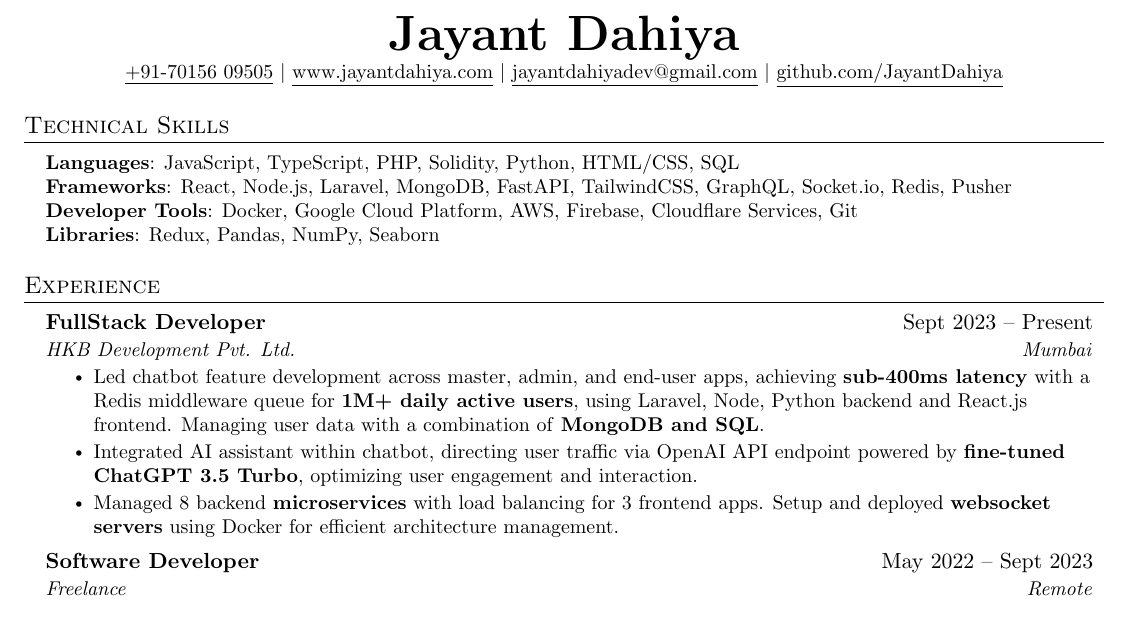
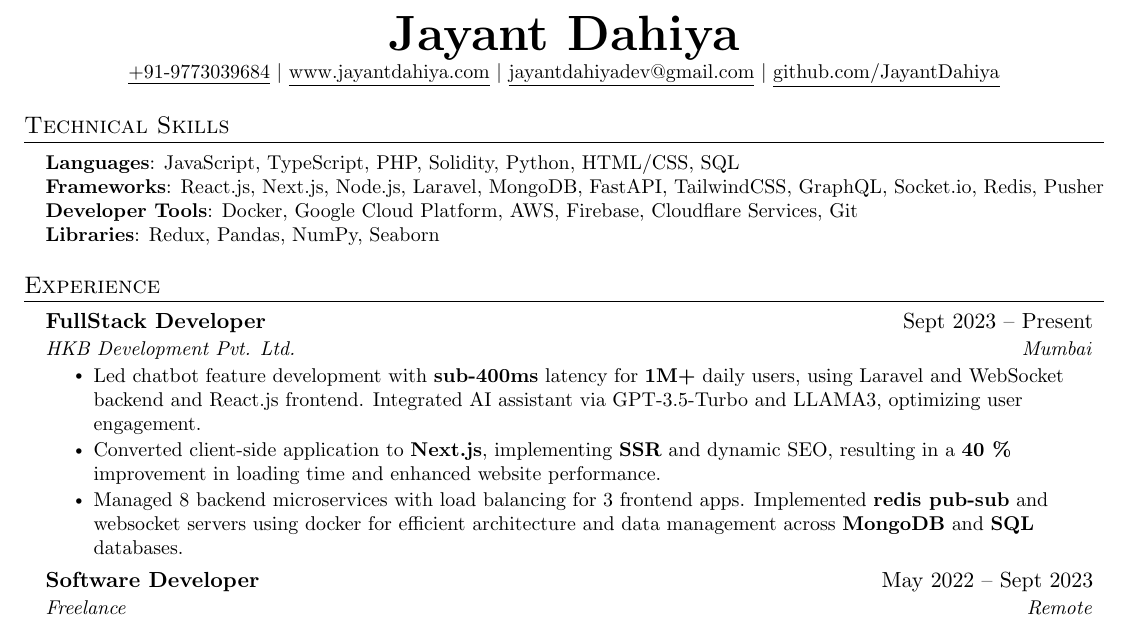
Before and after one commit to jayantdahiya/Resume, a LaTeX document (JayantDahiya.tex): part of the page, cut so that both start at the same text. Compiled offline with pdfLaTeX.

Commit message:
Recent NextJs update

```diff
--- a/JayantDahiya.tex
+++ b/JayantDahiya.tex
@@ -113,7 +113,7 @@
 
 \begin{center}
     \textbf{\Huge \scshape Jayant Dahiya} \\ \vspace{1pt}
-    \small \href{tel://+91-7015609505}{\underline{+91-70156 09505}}
+    \small \href{tel://+91-9773039684}{\underline{+91-9773039684}}
     $|$
     \href{https://www.jayantdahiya.com}{\underline{www.jayantdahiya.com}}
     $|$
@@ -127,7 +127,7 @@
  \begin{itemize}[leftmargin=0.15in, label={}]
     \small{\item{
      \textbf{Languages}{: JavaScript, TypeScript, PHP, Solidity, Python, HTML/CSS, SQL} \\
-     \textbf{Frameworks}{: React, Node.js, Laravel, MongoDB, FastAPI, TailwindCSS, GraphQL, Socket.io, Redis, Pusher} \\
+     \textbf{Frameworks}{: React.js, Next.js, Node.js, Laravel, MongoDB, FastAPI, TailwindCSS, GraphQL, Socket.io, Redis, Pusher} \\
      \textbf{Developer Tools}{: Docker, Google Cloud Platform, AWS, Firebase, Cloudflare Services, Git} \\
      \textbf{Libraries}{: Redux, Pandas, NumPy, Seaborn}
     }}
@@ -143,9 +143,9 @@
       {FullStack Developer}{Sept 2023 -- Present}
       {HKB Development Pvt. Ltd.}{Mumbai}
       \resumeItemListStart
-        \resumeItem{Led chatbot feature development across master, admin, and end-user apps, achieving \textbf{sub-400ms latency} with a Redis middleware queue for \textbf{1M+ daily active users}, using Laravel, Node, Python backend and React.js frontend. Managing user data with a combination of \textbf{MongoDB and SQL}.}
-        \resumeItem{Integrated AI assistant within chatbot, directing user traffic via OpenAI API endpoint powered by \textbf{fine-tuned ChatGPT 3.5 Turbo}, optimizing user engagement and interaction.}
-        \resumeItem{Managed 8 backend \textbf{microservices} with load balancing for 3 frontend apps. Setup and deployed \textbf{websocket servers} using Docker for efficient architecture management.}
+        \resumeItem{Led chatbot feature development with \textbf{sub-400ms} latency for \textbf{1M+} daily users, using Laravel and WebSocket backend and React.js frontend. Integrated AI assistant via GPT-3.5-Turbo and LLAMA3, optimizing user engagement.}
+        \resumeItem{Converted client-side application to \textbf{Next.js}, implementing \textbf{SSR} and dynamic SEO, resulting in a \textbf{40 \%} improvement in loading time and enhanced website performance.}
+        \resumeItem{Managed 8 backend microservices with load balancing for 3 frontend apps. Implemented \textbf{redis pub-sub} and websocket servers using docker for efficient architecture and data management across \textbf{MongoDB} and \textbf{SQL} databases.}
       \resumeItemListEnd
 
   \resumeSubheading
```
Also changed, not shown: JayantDahiya.pdf, 3 other files.
